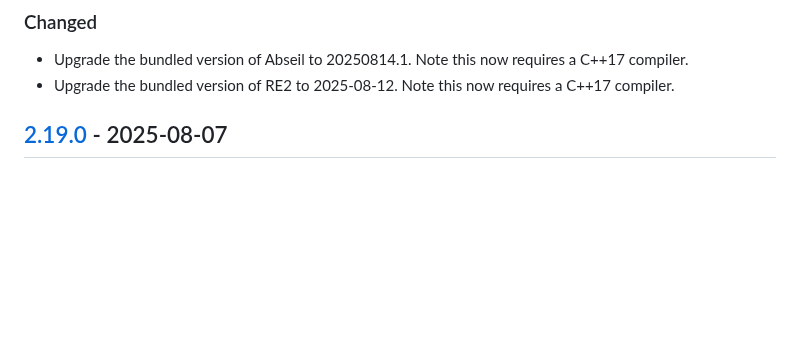
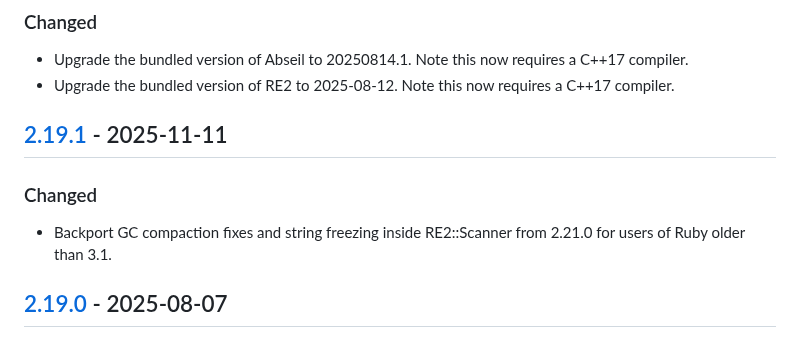
Before and after one commit to mudge/re2, a Markdown page: CHANGELOG.md, the part around one of its changes. GitHub-like rendering; blank space fills up the shorter version.

Commit message:
Add 2.19.1 to changelog

```diff
--- a/CHANGELOG.md
+++ b/CHANGELOG.md
@@ -30,6 +30,11 @@ releases](https://github.com/mudge/re2/releases) for this project.
   a C++17 compiler.
 - Upgrade the bundled version of RE2 to 2025-08-12. Note this now requires
   a C++17 compiler.
+
+## [2.19.1] - 2025-11-11
+### Changed
+- Backport GC compaction fixes and string freezing inside RE2::Scanner from
+  2.21.0 for users of Ruby older than 3.1.
 
 ## [2.19.0] - 2025-08-07
 ### Changed
```
Also changed, not shown: other parts of CHANGELOG.md (+1 -0 lines).
